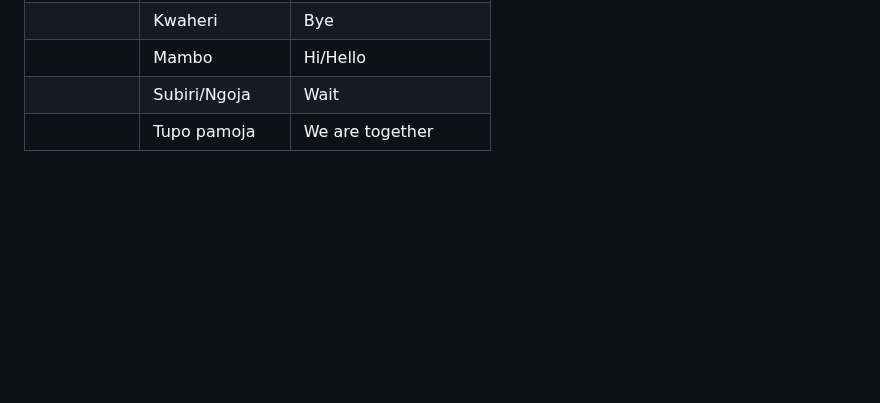
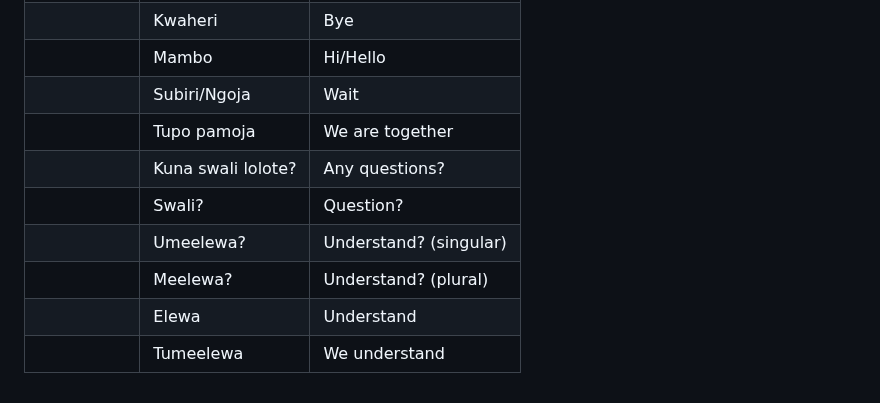
Before and after one commit to micronutrientsupport/TFNC-Training, a Markdown page: README.md, the part around the change. Drawn GitHub-style; blank space fills up the shorter version.

```diff
--- a/README.md
+++ b/README.md
@@ -61,3 +61,9 @@
 ||Mambo        |Hi/Hello            |
 ||Subiri/Ngoja        |Wait            |
 ||Tupo pamoja     |We are together    |
+||Kuna swali lolote?  |Any questions?   |
+||Swali?       |Question?           |
+||Umeelewa?     |Understand? (singular)   |
+||Meelewa?      |Understand? (plural)     |
+||Elewa         |Understand               |
+||Tumeelewa     |We understand            |
```
